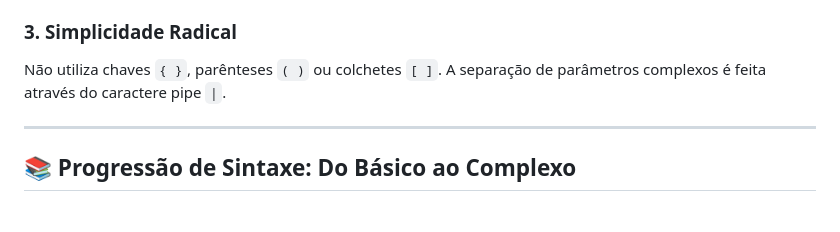
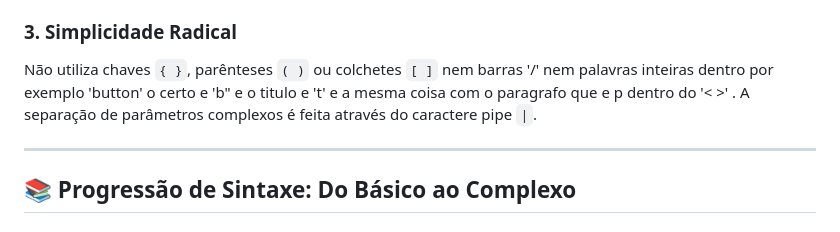
Before and after one commit to maiomcorp-oss/RydenScript, a Markdown page: readme.md, the part around the change. Rendered like a GitHub page.

```diff
--- a/readme.md
+++ b/readme.md
@@ -18,7 +18,7 @@ Todo aplicativo ou site em RydenScript deve ser delimitado por tags de página.
 *   *Nota:* Você pode criar páginas infinitas (`<page2>`, `<page3>`, etc.) e navegar entre elas instantaneamente.
 
 ### 3. Simplicidade Radical
-Não utiliza chaves `{ }`, parênteses `( )` ou colchetes `[ ]`. A separação de parâmetros complexos é feita através do caractere pipe `|`.
+Não utiliza chaves `{ }`, parênteses `( )` ou colchetes `[ ]` nem barras '/' nem palavras inteiras dentro por exemplo 'button' o certo e 'b" e o titulo e 't' e a mesma coisa com o paragrafo que e p dentro do '< >' . A separação de parâmetros complexos é feita através do caractere pipe `|`.
 
 ---
 
```
